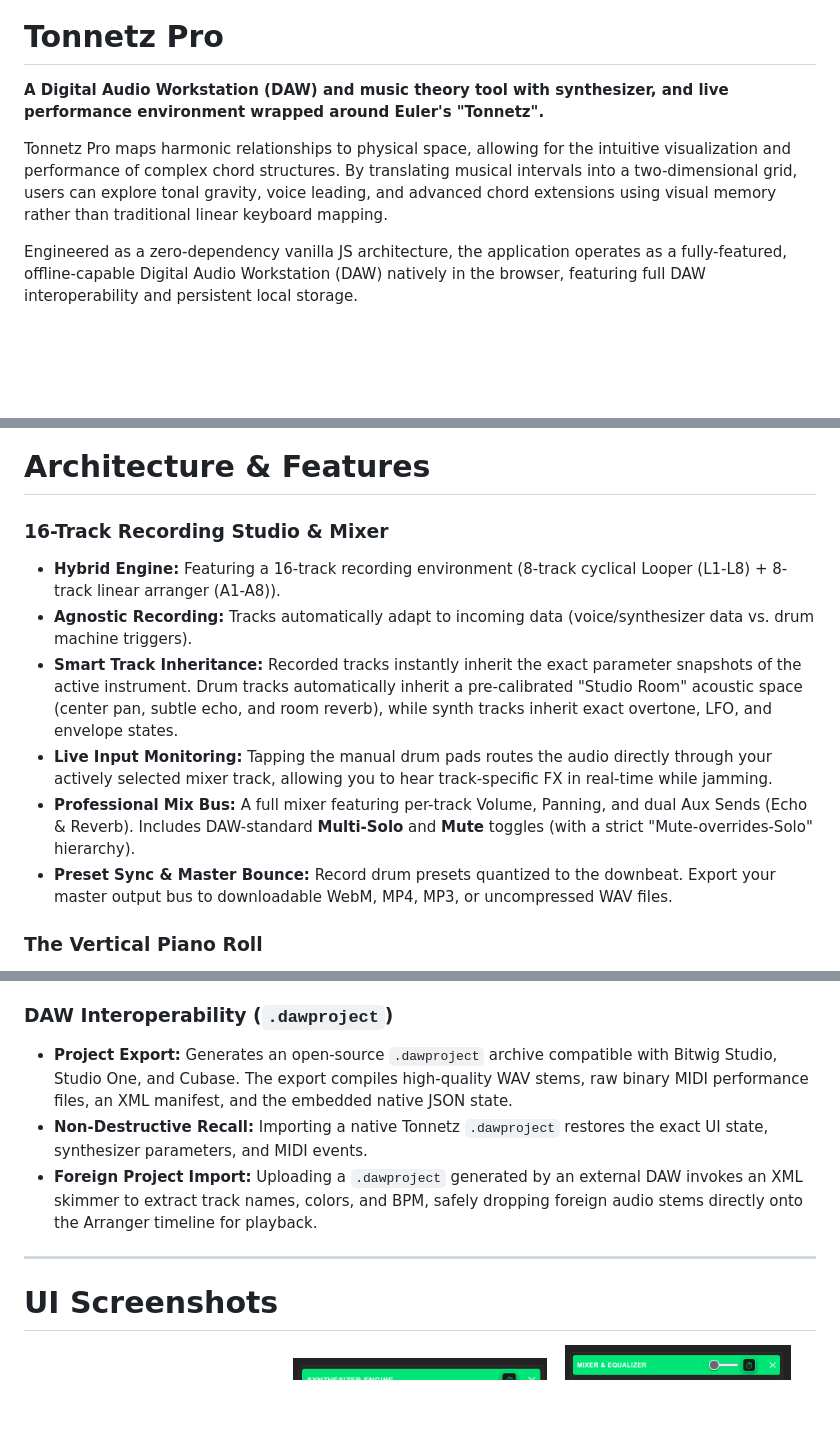
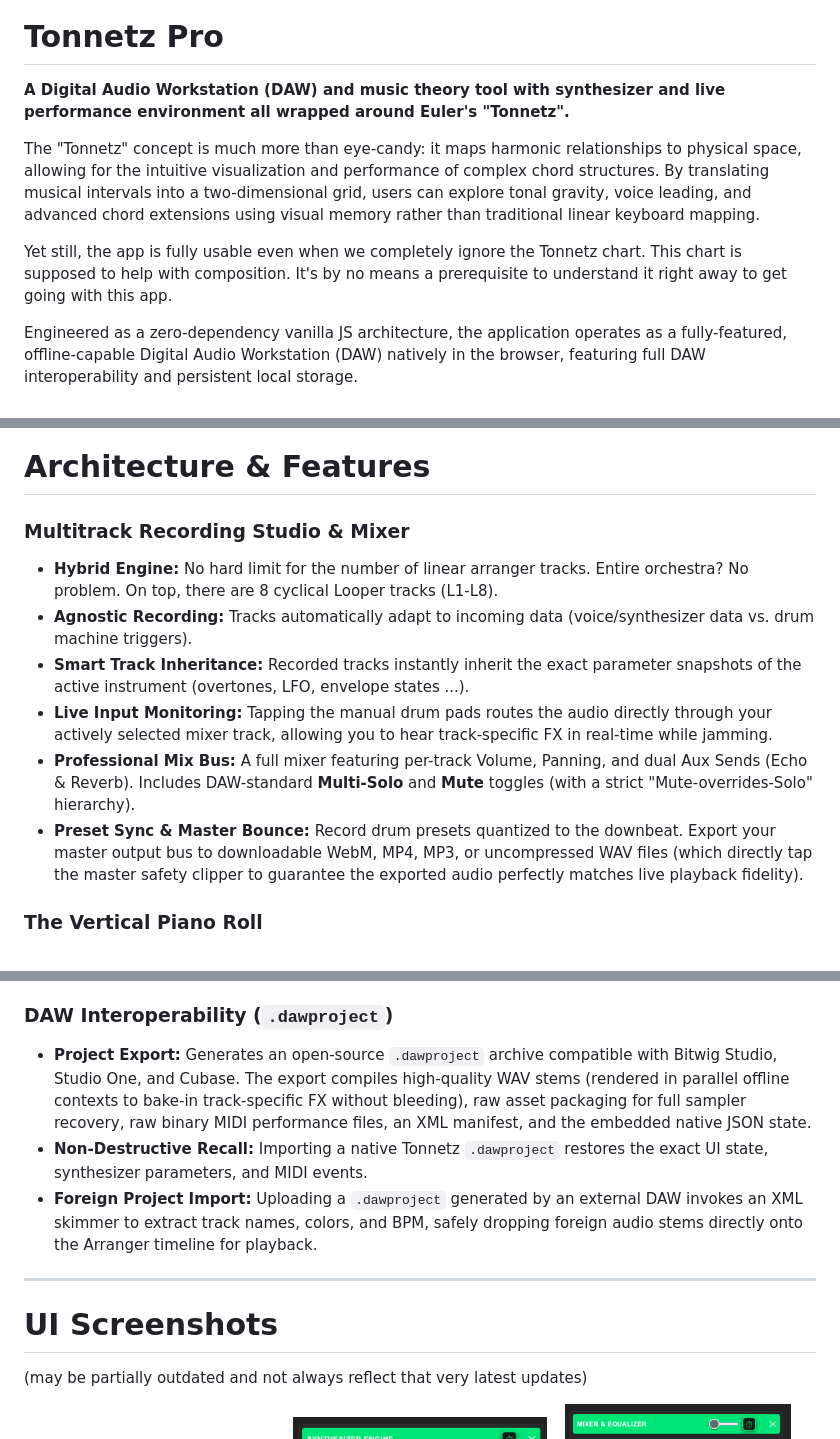
Before and after one commit to cyberchriz/musictools, a Markdown page: README.md, 3 parts joined by grey strips. Drawn GitHub-style; blank space fills up the shorter version.

```diff
--- a/README.md
+++ b/README.md
@@ -4,8 +4,9 @@
 <div>
   <img align="right" src="src-tauri/icons/Square310x310Logo.png" alt="Tonnetz Pro Logo" width="180" height="180" style="margin-left: 20px; margin-bottom: 15px;"/>
   <h1>Tonnetz Pro</h1>
-  <p><strong>A Digital Audio Workstation (DAW) and music theory tool with synthesizer, and live performance environment wrapped around Euler's "Tonnetz".</strong></p>
-  <p>Tonnetz Pro maps harmonic relationships to physical space, allowing for the intuitive visualization and performance of complex chord structures. By translating musical intervals into a two-dimensional grid, users can explore tonal gravity, voice leading, and advanced chord extensions using visual memory rather than traditional linear keyboard mapping.</p>
+  <p><strong>A Digital Audio Workstation (DAW) and music theory tool with synthesizer and live performance environment all wrapped around Euler's "Tonnetz".</strong></p>
+  <p>The "Tonnetz" concept is much more than eye-candy: it maps harmonic relationships to physical space, allowing for the intuitive visualization and performance of complex chord structures. By translating musical intervals into a two-dimensional grid, users can explore tonal gravity, voice leading, and advanced chord extensions using visual memory rather than traditional linear keyboard mapping.</p>
+  <p>Yet still, the app is fully usable even when we completely ignore the Tonnetz chart. This chart is supposed to help with composition. It's by no means a prerequisite to understand it right away to get going with this app.</p>
   <p>Engineered as a zero-dependency vanilla JS architecture, the application operates as a fully-featured, offline-capable Digital Audio Workstation (DAW) natively in the browser, featuring full DAW interoperability and persistent local storage.</p>
 </div>
 <br clear="both"/>
@@ -20,13 +21,13 @@ Other browsers technically work and native installers are available (under "Rele
 
 # Architecture & Features
 
-### 16-Track Recording Studio & Mixer
-* **Hybrid Engine:** Featuring a 16-track recording environment (8-track cyclical Looper (L1-L8) + 8-track linear arranger (A1-A8)).
+### Multitrack Recording Studio & Mixer
+* **Hybrid Engine:** No hard limit for the number of linear arranger tracks. Entire orchestra? No problem. On top, there are 8 cyclical Looper tracks (L1-L8).
 * **Agnostic Recording:** Tracks automatically adapt to incoming data (voice/synthesizer data vs. drum machine triggers).
-* **Smart Track Inheritance:** Recorded tracks instantly inherit the exact parameter snapshots of the active instrument. Drum tracks automatically inherit a pre-calibrated "Studio Room" acoustic space (center pan, subtle echo, and room reverb), while synth tracks inherit exact overtone, LFO, and envelope states.
+* **Smart Track Inheritance:** Recorded tracks instantly inherit the exact parameter snapshots of the active instrument (overtones, LFO, envelope states ...).
 * **Live Input Monitoring:** Tapping the manual drum pads routes the audio directly through your actively selected mixer track, allowing you to hear track-specific FX in real-time while jamming.
 * **Professional Mix Bus:** A full mixer featuring per-track Volume, Panning, and dual Aux Sends (Echo & Reverb). Includes DAW-standard **Multi-Solo** and **Mute** toggles (with a strict "Mute-overrides-Solo" hierarchy).
-* **Preset Sync & Master Bounce:** Record drum presets quantized to the downbeat. Export your master output bus to downloadable WebM, MP4, MP3, or uncompressed WAV files.
+* **Preset Sync & Master Bounce:** Record drum presets quantized to the downbeat. Export your master output bus to downloadable WebM, MP4, MP3, or uncompressed WAV files (which directly tap the master safety clipper to guarantee the exported audio perfectly matches live playback fidelity).
 
 ### The Vertical Piano Roll
 * **Geometric/Tracker Orientation:** A vertical timeline (with pitch on the X-axis, i.e. matching the piano keyboard orientation), complementing the geometric Tonnetz and piano keyboard.
@@ -81,11 +90,12 @@ Other browsers technically work and native installers are available (under "Rele
 * **Clock Synchronization:** Configurable MIDI Clock routing. Act as a Master clock to drive external gear, or slave the internal Arpeggiator and Looper to an external tempo.
 
 ### DAW Interoperability (`.dawproject`)
-* **Project Export:** Generates an open-source `.dawproject` archive compatible with Bitwig Studio, Studio One, and Cubase. The export compiles high-quality WAV stems, raw binary MIDI performance files, an XML manifest, and the embedded native JSON state.
+* **Project Export:** Generates an open-source `.dawproject` archive compatible with Bitwig Studio, Studio One, and Cubase. The export compiles high-quality WAV stems (rendered in parallel offline contexts to bake-in track-specific FX without bleeding), raw asset packaging for full sampler recovery, raw binary MIDI performance files, an XML manifest, and the embedded native JSON state.
 * **Non-Destructive Recall:** Importing a native Tonnetz `.dawproject` restores the exact UI state, synthesizer parameters, and MIDI events.
 * **Foreign Project Import:** Uploading a `.dawproject` generated by an external DAW invokes an XML skimmer to extract track names, colors, and BPM, safely dropping foreign audio stems directly onto the Arranger timeline for playback.
 ---
 # UI Screenshots
+(may be partially outdated and not always reflect that very latest updates)
 <p align="center">
   <img src="media/general_settings.png" alt="General Settings" align=top width="32%" />
   <img src="media/synth_engine.png" alt="Synth Engine" align=top width="32%" />
```
Also changed, not shown: other parts of README.md (+15 -7 lines).
